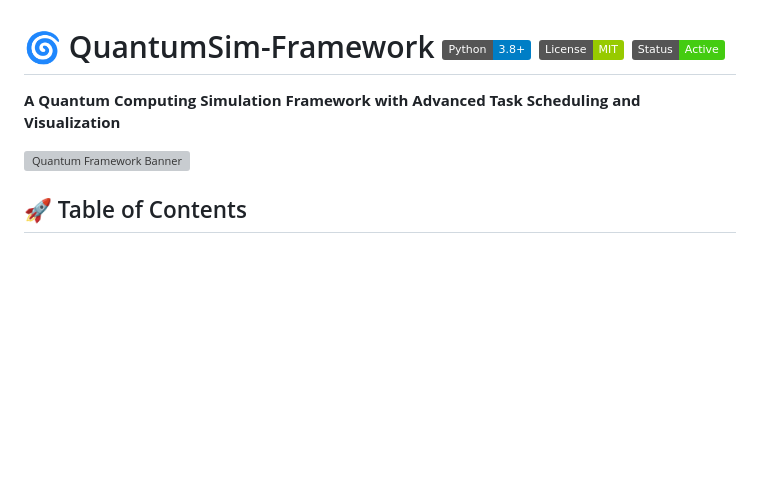
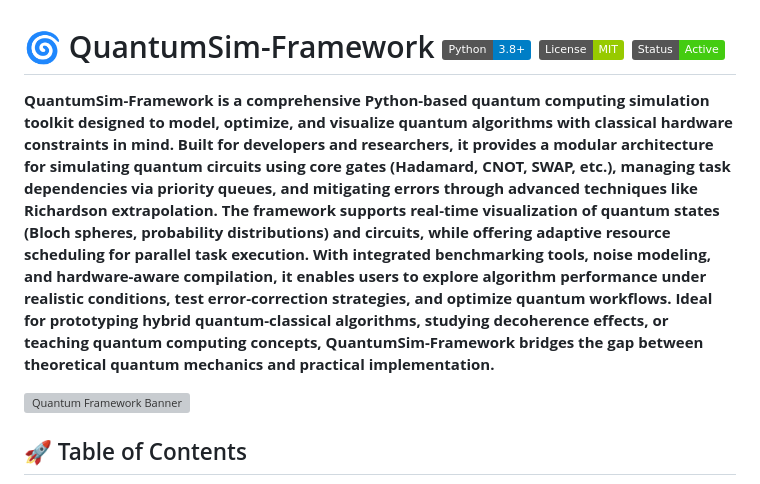
Before and after one commit to Awrsha/Quantum-Computing-Framework, a Markdown page: README.md, the part around the change. Rendered like a GitHub page; badges without logos; blank space fills up the shorter version; grey boxes are pictures that could not be loaded.

```diff
--- a/README.md
+++ b/README.md
@@ -1,6 +1,6 @@
 # 🌀 QuantumSim-Framework ![Python](https://img.shields.io/badge/Python-3.8%2B-blue?logo=python) ![License](https://img.shields.io/badge/License-MIT-green) ![Status](https://img.shields.io/badge/Status-Active-brightgreen)
 
-**A Quantum Computing Simulation Framework with Advanced Task Scheduling and Visualization**
+**QuantumSim-Framework is a comprehensive Python-based quantum computing simulation toolkit designed to model, optimize, and visualize quantum algorithms with classical hardware constraints in mind. Built for developers and researchers, it provides a modular architecture for simulating quantum circuits using core gates (Hadamard, CNOT, SWAP, etc.), managing task dependencies via priority queues, and mitigating errors through advanced techniques like Richardson extrapolation. The framework supports real-time visualization of quantum states (Bloch spheres, probability distributions) and circuits, while offering adaptive resource scheduling for parallel task execution. With integrated benchmarking tools, noise modeling, and hardware-aware compilation, it enables users to explore algorithm performance under realistic conditions, test error-correction strategies, and optimize quantum workflows. Ideal for prototyping hybrid quantum-classical algorithms, studying decoherence effects, or teaching quantum computing concepts, QuantumSim-Framework bridges the gap between theoretical quantum mechanics and practical implementation.**
 
 ![Quantum Framework Banner](https://via.placeholder.com/800x200.png/000000/FFFFFF?text=QuantumSim+Framework+-+Simulate+Quantum+Circuits+with+Efficiency)
 
```
